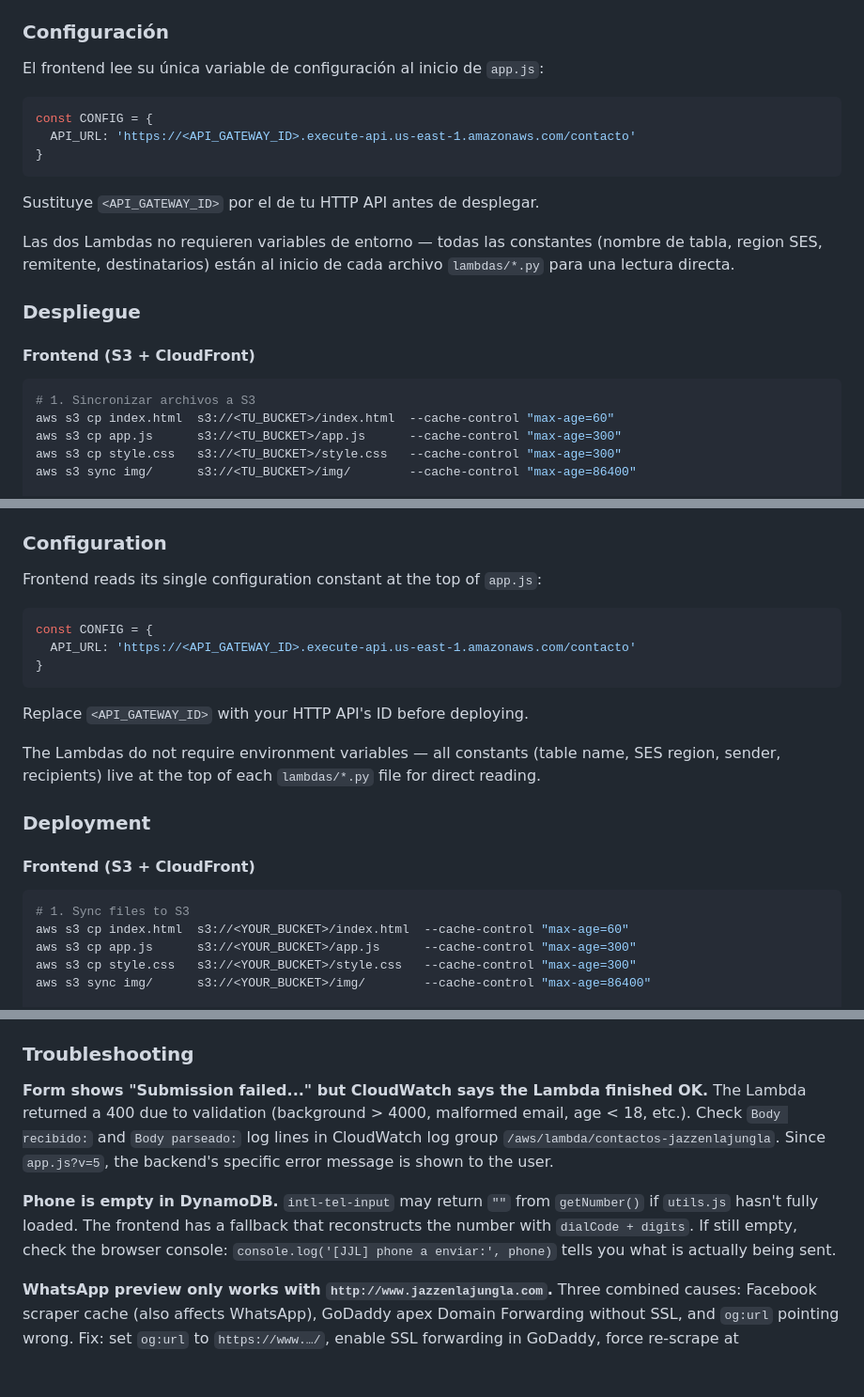
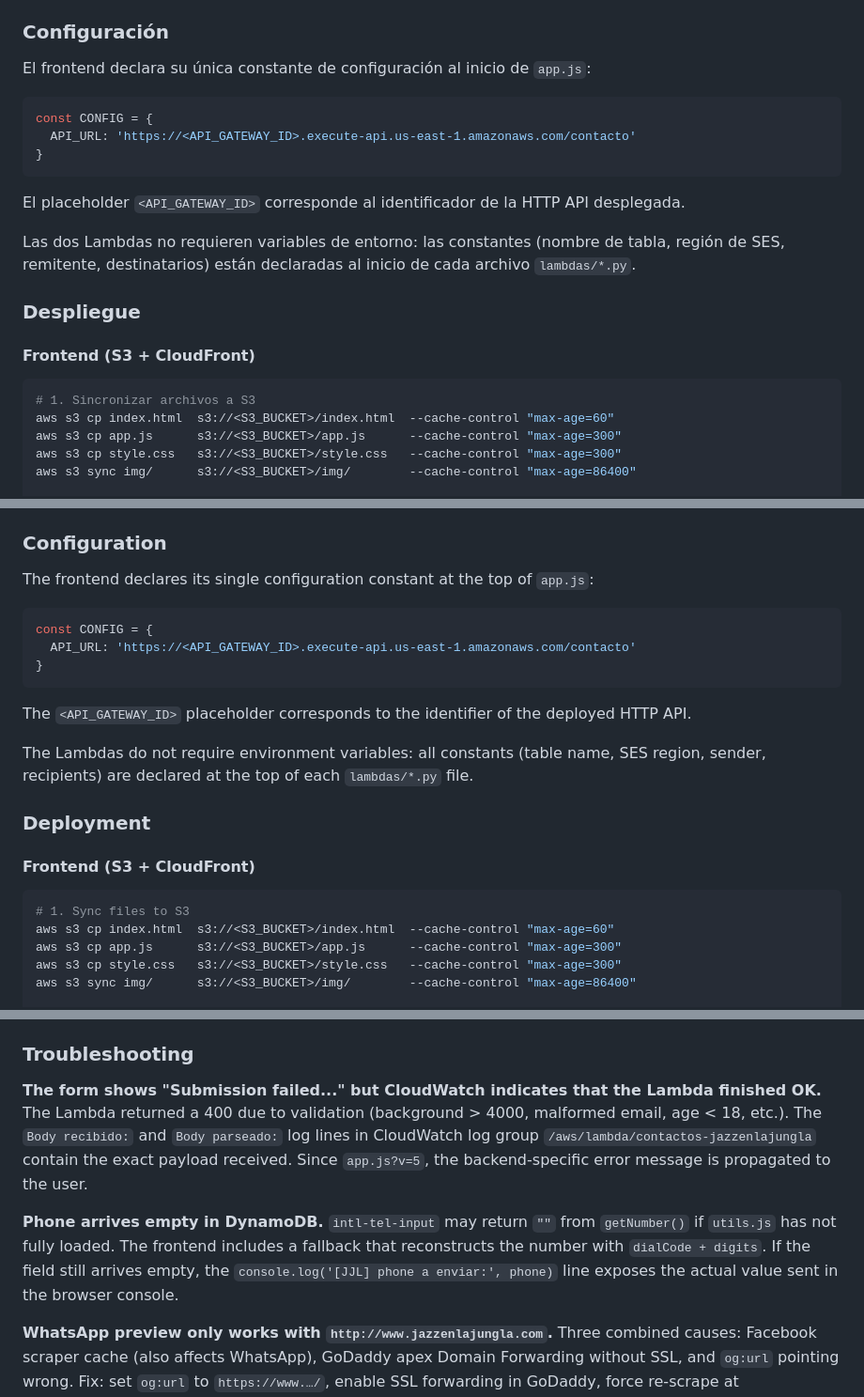
Before and after one commit to gankafk/JazzJungla, a Markdown page: README.md, 3 parts joined by grey strips. Shown at 94% size. Drawn GitHub-style; blank space fills up the shorter version.

````diff
--- a/README.md
+++ b/README.md
@@ -149,7 +149,7 @@ El proyecto está optimizado para coste mínimo (todo dentro del free tier de AW
 
 ### Configuración
 
-El frontend lee su única variable de configuración al inicio de `app.js`:
+El frontend declara su única constante de configuración al inicio de `app.js`:
 
 ```js
 const CONFIG = {
@@ -157,9 +157,9 @@ const CONFIG = {
 }
 ```
 
-Sustituye `<API_GATEWAY_ID>` por el de tu HTTP API antes de desplegar.
+El placeholder `<API_GATEWAY_ID>` corresponde al identificador de la HTTP API desplegada.
 
-Las dos Lambdas no requieren variables de entorno — todas las constantes (nombre de tabla, region SES, remitente, destinatarios) están al inicio de cada archivo `lambdas/*.py` para una lectura directa.
+Las dos Lambdas no requieren variables de entorno: las constantes (nombre de tabla, región de SES, remitente, destinatarios) están declaradas al inicio de cada archivo `lambdas/*.py`.
 
 ### Despliegue
 
@@ -167,10 +167,10 @@ Las dos Lambdas no requieren variables de entorno — todas las constantes (nomb
 
 ```bash
 # 1. Sincronizar archivos a S3
-aws s3 cp index.html  s3://<TU_BUCKET>/index.html  --cache-control "max-age=60"
-aws s3 cp app.js      s3://<TU_BUCKET>/app.js      --cache-control "max-age=300"
-aws s3 cp style.css   s3://<TU_BUCKET>/style.css   --cache-control "max-age=300"
-aws s3 sync img/      s3://<TU_BUCKET>/img/        --cache-control "max-age=86400"
+aws s3 cp index.html  s3://<S3_BUCKET>/index.html  --cache-control "max-age=60"
+aws s3 cp app.js      s3://<S3_BUCKET>/app.js      --cache-control "max-age=300"
+aws s3 cp style.css   s3://<S3_BUCKET>/style.css   --cache-control "max-age=300"
+aws s3 sync img/      s3://<S3_BUCKET>/img/        --cache-control "max-age=86400"
 
 # 2. Invalidar CloudFront
 aws cloudfront create-invalidation \
@@ -351,7 +351,7 @@ The project is optimized for minimal cost (everything inside AWS free tier) and
 
 ### Configuration
 
-Frontend reads its single configuration constant at the top of `app.js`:
+The frontend declares its single configuration constant at the top of `app.js`:
 
 ```js
 const CONFIG = {
@@ -359,9 +359,9 @@ const CONFIG = {
 }
 ```
 
-Replace `<API_GATEWAY_ID>` with your HTTP API's ID before deploying.
+The `<API_GATEWAY_ID>` placeholder corresponds to the identifier of the deployed HTTP API.
 
-The Lambdas do not require environment variables — all constants (table name, SES region, sender, recipients) live at the top of each `lambdas/*.py` file for direct reading.
+The Lambdas do not require environment variables: all constants (table name, SES region, sender, recipients) are declared at the top of each `lambdas/*.py` file.
 
 ### Deployment
 
@@ -369,10 +369,10 @@ The Lambdas do not require environment variables — all constants (table name,
 
 ```bash
 # 1. Sync files to S3
-aws s3 cp index.html  s3://<YOUR_BUCKET>/index.html  --cache-control "max-age=60"
-aws s3 cp app.js      s3://<YOUR_BUCKET>/app.js      --cache-control "max-age=300"
-aws s3 cp style.css   s3://<YOUR_BUCKET>/style.css   --cache-control "max-age=300"
-aws s3 sync img/      s3://<YOUR_BUCKET>/img/        --cache-control "max-age=86400"
+aws s3 cp index.html  s3://<S3_BUCKET>/index.html  --cache-control "max-age=60"
+aws s3 cp app.js      s3://<S3_BUCKET>/app.js      --cache-control "max-age=300"
+aws s3 cp style.css   s3://<S3_BUCKET>/style.css   --cache-control "max-age=300"
+aws s3 sync img/      s3://<S3_BUCKET>/img/        --cache-control "max-age=86400"
 
 # 2. Invalidate CloudFront
 aws cloudfront create-invalidation \
@@ -416,11 +416,11 @@ Step-by-step details in [`ARCHITECTURE.md`](./ARCHITECTURE.md):
 
 ### Troubleshooting <a id="troubleshooting-en"></a>
 
-**Form shows "Submission failed..." but CloudWatch says the Lambda finished OK.**
-The Lambda returned a 400 due to validation (background > 4000, malformed email, age < 18, etc.). Check `Body recibido:` and `Body parseado:` log lines in CloudWatch log group `/aws/lambda/contactos-jazzenlajungla`. Since `app.js?v=5`, the backend's specific error message is shown to the user.
+**The form shows "Submission failed..." but CloudWatch indicates that the Lambda finished OK.**
+The Lambda returned a 400 due to validation (background > 4000, malformed email, age < 18, etc.). The `Body recibido:` and `Body parseado:` log lines in CloudWatch log group `/aws/lambda/contactos-jazzenlajungla` contain the exact payload received. Since `app.js?v=5`, the backend-specific error message is propagated to the user.
 
-**Phone is empty in DynamoDB.**
-`intl-tel-input` may return `""` from `getNumber()` if `utils.js` hasn't fully loaded. The frontend has a fallback that reconstructs the number with `dialCode + digits`. If still empty, check the browser console: `console.log('[JJL] phone a enviar:', phone)` tells you what is actually being sent.
+**Phone arrives empty in DynamoDB.**
+`intl-tel-input` may return `""` from `getNumber()` if `utils.js` has not fully loaded. The frontend includes a fallback that reconstructs the number with `dialCode + digits`. If the field still arrives empty, the `console.log('[JJL] phone a enviar:', phone)` line exposes the actual value sent in the browser console.
 
 **WhatsApp preview only works with `http://www.jazzenlajungla.com`.**
 Three combined causes: Facebook scraper cache (also affects WhatsApp), GoDaddy apex Domain Forwarding without SSL, and `og:url` pointing wrong. Fix: set `og:url` to `https://www.…/`, enable SSL forwarding in GoDaddy, force re-scrape at `developers.facebook.com/tools/debug/`.
````
Also changed, not shown: other parts of README.md (+7 -7 lines), ARCHITECTURE.md (+3 -3 lines).
